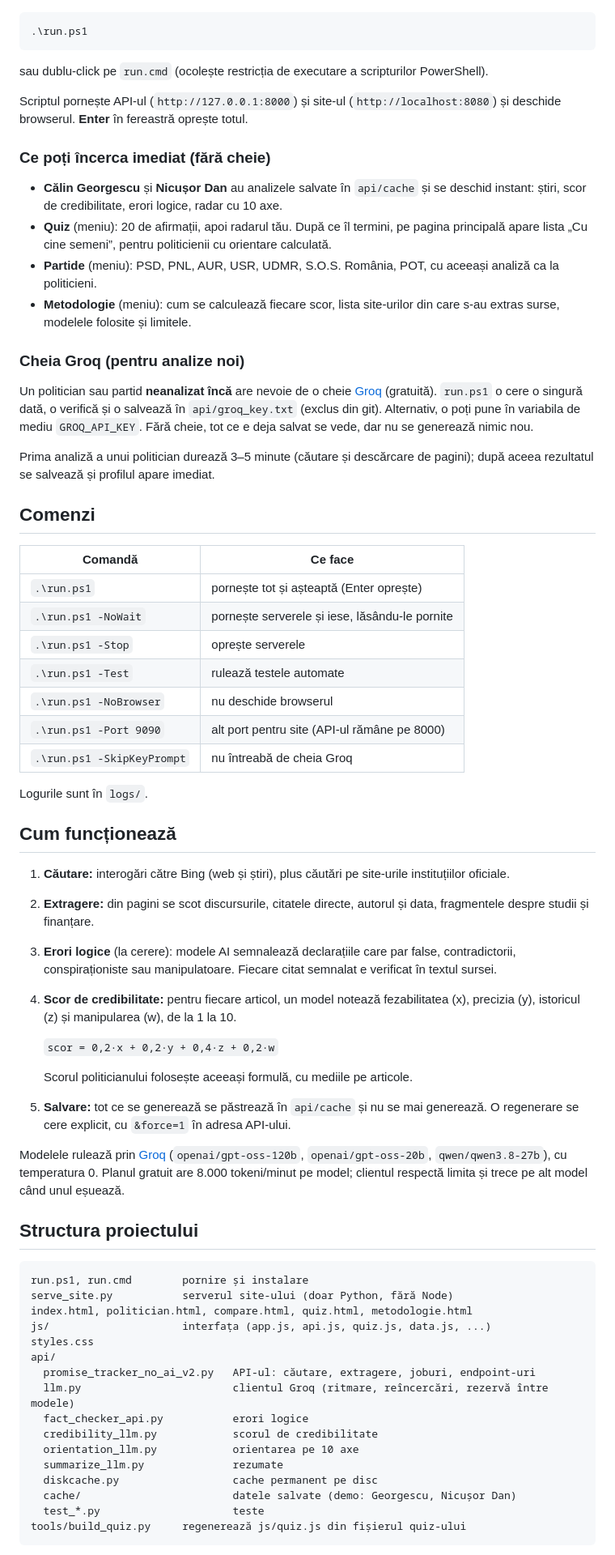
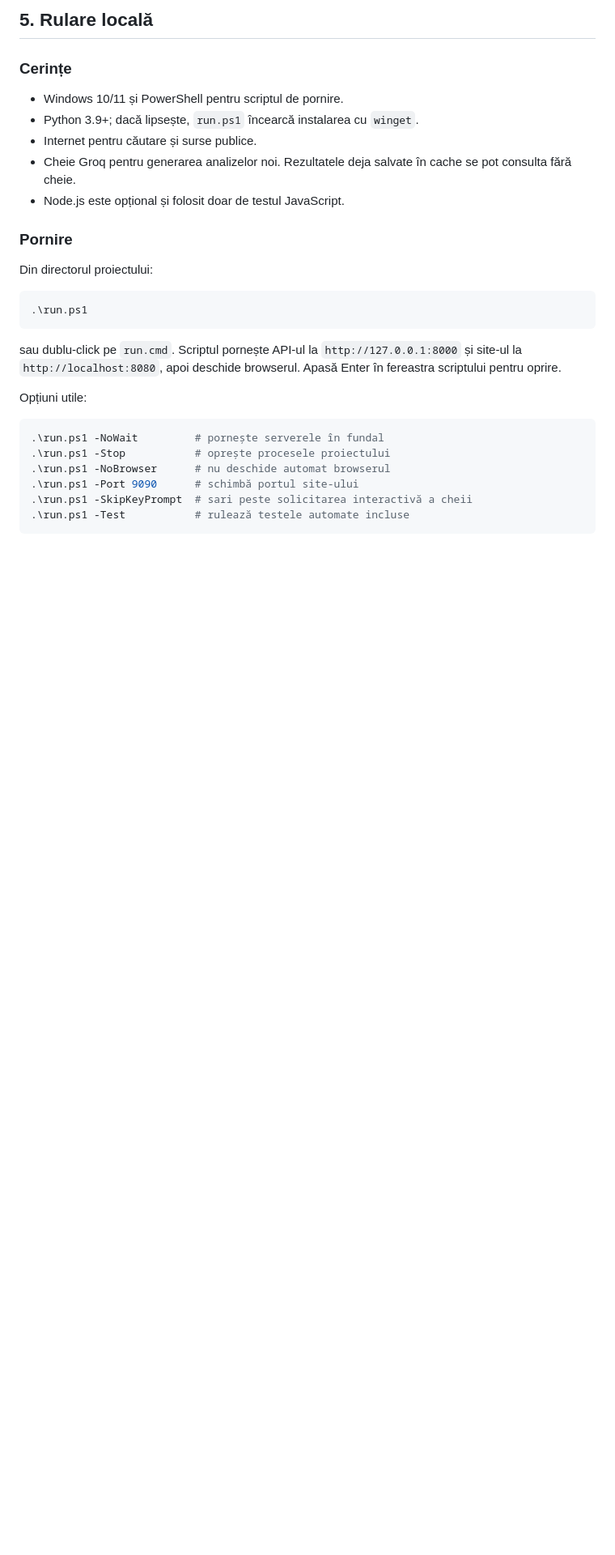
Before and after one commit to TheBusinessBird/VNU-Hack, a Markdown page: README.md, the part around one of its changes. Shown at 81% size. GitHub-like rendering; blank space fills up the shorter version.

Commit message:
Revise README for technical clarity and structure
Updated README with technical details, project structure, and usage instructions.

````diff
--- a/README.md
+++ b/README.md
@@ -10,71 +70,31 @@ Cerințe: Windows 10/11 cu PowerShell. Nu e nevoie să instalezi nimic înainte:
+## 5. Rulare locală
+
+### Cerințe
+
+- Windows 10/11 și PowerShell pentru scriptul de pornire.
+- Python 3.9+; dacă lipsește, `run.ps1` încearcă instalarea cu `winget`.
+- Internet pentru căutare și surse publice.
+- Cheie Groq pentru generarea analizelor noi. Rezultatele deja salvate în cache se pot consulta fără cheie.
+- Node.js este opțional și folosit doar de testul JavaScript.
+
+### Pornire
+
+Din directorul proiectului:
 
 ```powershell
 .\run.ps1
 ```
 
-sau dublu-click pe `run.cmd` (ocolește restricția de executare a scripturilor PowerShell).
+sau dublu-click pe `run.cmd`. Scriptul pornește API-ul la `http://127.0.0.1:8000` și site-ul la `http://localhost:8080`, apoi deschide browserul. Apasă Enter în fereastra scriptului pentru oprire.
 
-Scriptul pornește API-ul (`http://127.0.0.1:8000`) și site-ul (`http://localhost:8080`) și deschide browserul. **Enter** în fereastră oprește totul.
+Opțiuni utile:
 
-### Ce poți încerca imediat (fără cheie)
-
-- **Călin Georgescu** și **Nicușor Dan** au analizele salvate în `api/cache` și se deschid instant: știri, scor de credibilitate, erori logice, radar cu 10 axe.
-- **Quiz** (meniu): 20 de afirmații, apoi radarul tău. După ce îl termini, pe pagina principală apare lista „Cu cine semeni”, pentru politicienii cu orientare calculată.
-- **Partide** (meniu): PSD, PNL, AUR, USR, UDMR, S.O.S. România, POT, cu aceeași analiză ca la politicieni.
-- **Metodologie** (meniu): cum se calculează fiecare scor, lista site-urilor din care s-au extras surse, modelele folosite și limitele.
-
-### Cheia Groq (pentru analize noi)
-
-Un politician sau partid **neanalizat încă** are nevoie de o cheie [Groq](https://console.groq.com/keys) (gratuită). `run.ps1` o cere o singură dată, o verifică și o salvează în `api/groq_key.txt` (exclus din git). Alternativ, o poți pune în variabila de mediu `GROQ_API_KEY`. Fără cheie, tot ce e deja salvat se vede, dar nu se generează nimic nou.
-
-Prima analiză a unui politician durează 3–5 minute (căutare și descărcare de pagini); după aceea rezultatul se salvează și profilul apare imediat.
-
-## Comenzi
-
-| Comandă | Ce face |
-|---|---|
-| `.\run.ps1` | pornește tot și așteaptă (Enter oprește) |
-| `.\run.ps1 -NoWait` | pornește serverele și iese, lăsându-le pornite |
-| `.\run.ps1 -Stop` | oprește serverele |
-| `.\run.ps1 -Test` | rulează testele automate |
-| `.\run.ps1 -NoBrowser` | nu deschide browserul |
-| `.\run.ps1 -Port 9090` | alt port pentru site (API-ul rămâne pe 8000) |
-| `.\run.ps1 -SkipKeyPrompt` | nu întreabă de cheia Groq |
-
-Logurile sunt în `logs/`.
-
-## Cum funcționează
-
-1. **Căutare:** interogări către Bing (web și știri), plus căutări pe site-urile instituțiilor oficiale.
-2. **Extragere:** din pagini se scot discursurile, citatele directe, autorul și data, fragmentele despre studii și finanțare.
-3. **Erori logice** (la cerere): modele AI semnalează declarațiile care par false, contradictorii, conspiraționiste sau manipulatoare. Fiecare citat semnalat e verificat în textul sursei.
-4. **Scor de credibilitate:** pentru fiecare articol, un model notează fezabilitatea (x), precizia (y), istoricul (z) și manipularea (w), de la 1 la 10.
-
-   `scor = 0,2·x + 0,2·y + 0,4·z + 0,2·w`
-
-   Scorul politicianului folosește aceeași formulă, cu mediile pe articole.
-5. **Salvare:** tot ce se generează se păstrează în `api/cache` și nu se mai generează. O regenerare se cere explicit, cu `&force=1` în adresa API-ului.
-
-Modelele rulează prin [Groq](https://groq.com) (`openai/gpt-oss-120b`, `openai/gpt-oss-20b`, `qwen/qwen3.8-27b`), cu temperatura 0. Planul gratuit are 8.000 tokeni/minut pe model; clientul respectă limita și trece pe alt model când unul eșuează.
-
-## Structura proiectului
-
-```
-run.ps1, run.cmd        pornire și instalare
-serve_site.py           serverul site-ului (doar Python, fără Node)
-index.html, politician.html, compare.html, quiz.html, metodologie.html
-js/                     interfața (app.js, api.js, quiz.js, data.js, ...)
-styles.css
-api/
-  promise_tracker_no_ai_v2.py   API-ul: căutare, extragere, joburi, endpoint-uri
-  llm.py                        clientul Groq (ritmare, reîncercări, rezervă între modele)
-  fact_checker_api.py           erori logice
-  credibility_llm.py            scorul de credibilitate
-  orientation_llm.py            orientarea pe 10 axe
-  summarize_llm.py              rezumate
-  diskcache.py                  cache permanent pe disc
-  cache/                        datele salvate (demo: Georgescu, Nicușor Dan)
-  test_*.py                     teste
-tools/build_quiz.py     regenerează js/quiz.js din fișierul quiz-ului
+```powershell
+.\run.ps1 -NoWait         # pornește serverele în fundal
+.\run.ps1 -Stop           # oprește procesele proiectului
+.\run.ps1 -NoBrowser      # nu deschide automat browserul
+.\run.ps1 -Port 9090      # schimbă portul site-ului
+.\run.ps1 -SkipKeyPrompt  # sari peste solicitarea interactivă a cheii
+.\run.ps1 -Test           # rulează testele automate incluse
 ```
 
````
Also changed, not shown: other parts of README.md (+83 -18 lines).
